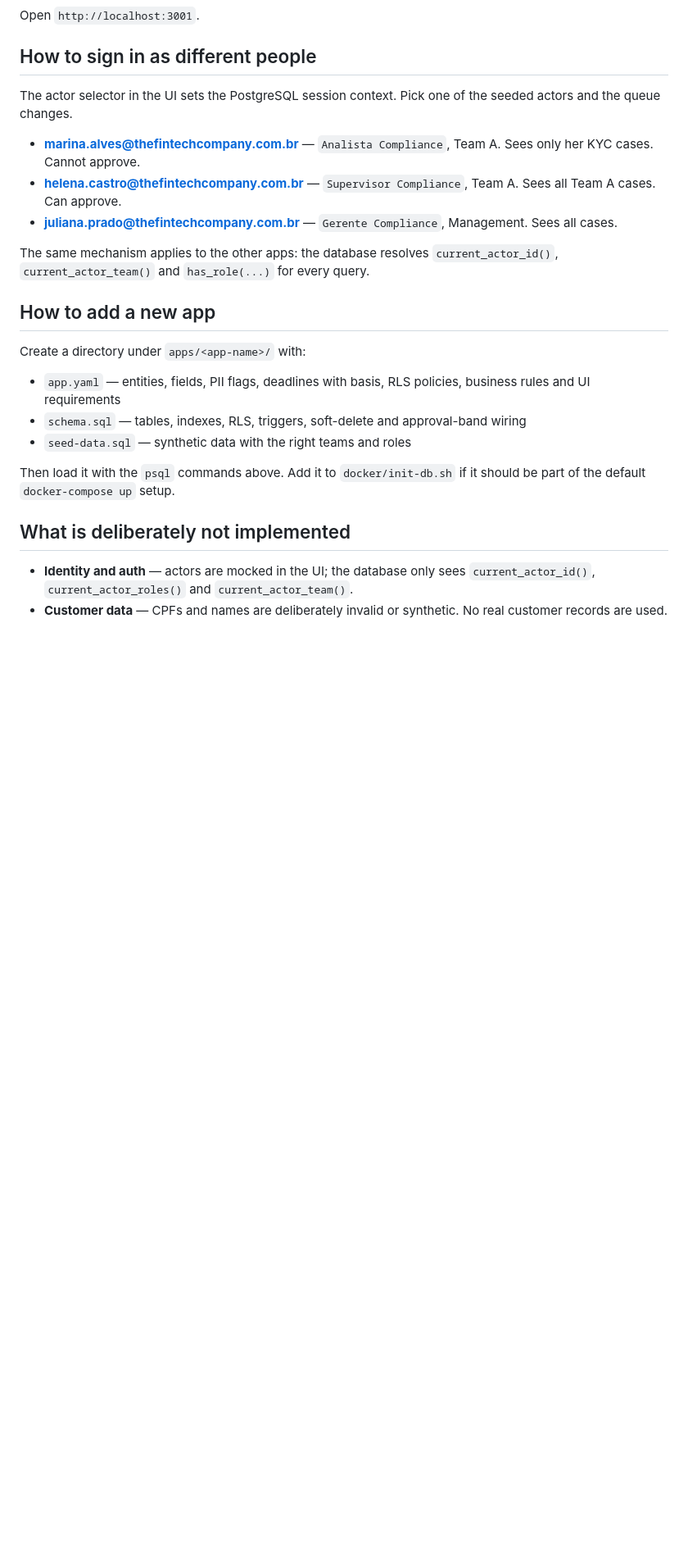
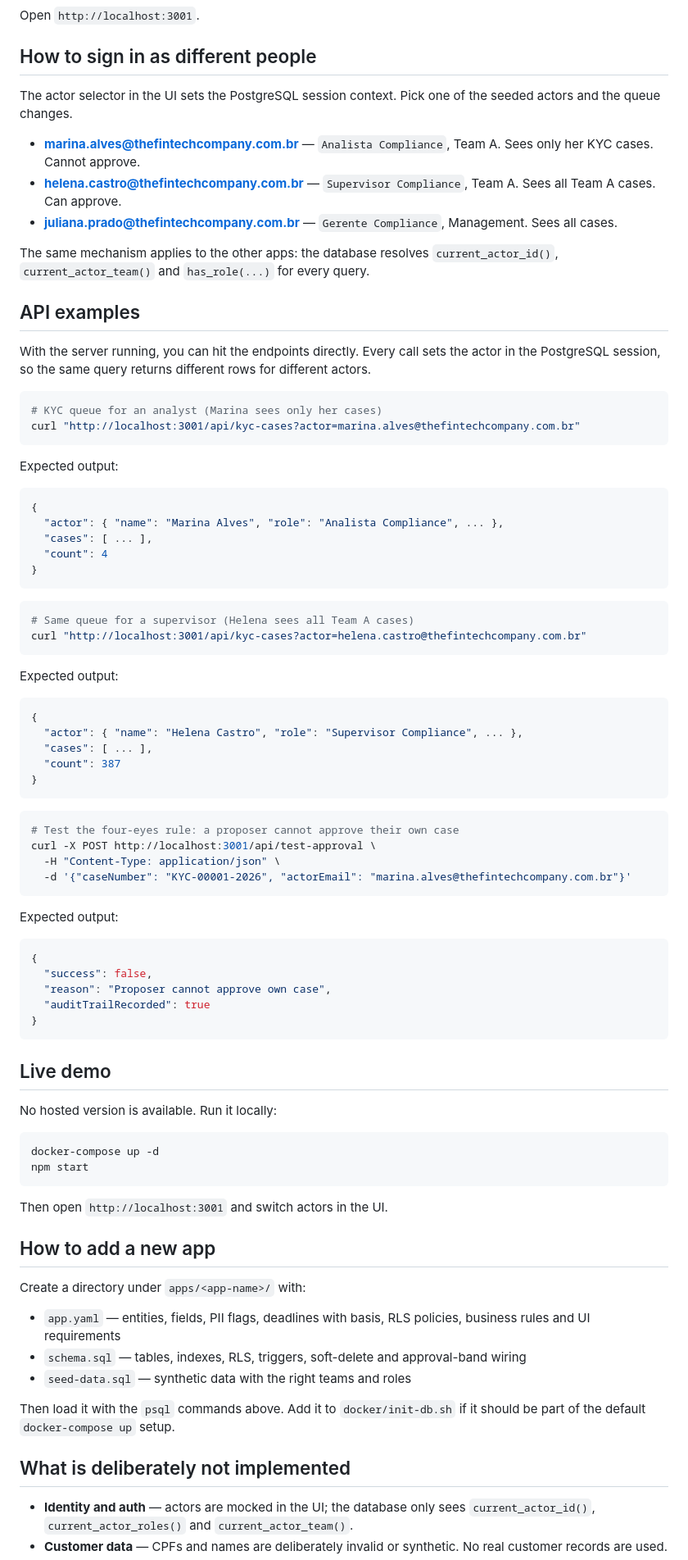
Before and after one commit to lucas-menegazzo/tools-kernel, a Markdown page: README.md, the part around one of its changes. Shown at 82% size. Drawn GitHub-style; blank space fills up the shorter version.

Commit message:
Improve documentation based on review feedback
Fix 'devolucao' typo in legacy/README.md, add architecture implications, API examples, and live demo note in README.md.

Generated with [Devin](https://devin.ai)

Co-Authored-By: Devin <158243242+devin-ai-integration[bot]@users.noreply.github.com>

````diff
--- a/README.md
+++ b/README.md
@@ -107,6 +113,68 @@ The actor selector in the UI sets the PostgreSQL session context. Pick one of th
 
 The same mechanism applies to the other apps: the database resolves `current_actor_id()`, `current_actor_team()` and `has_role(...)` for every query.
 
+## API examples
+
+With the server running, you can hit the endpoints directly. Every call sets the actor in the PostgreSQL session, so the same query returns different rows for different actors.
+
+```bash
+# KYC queue for an analyst (Marina sees only her cases)
+curl "http://localhost:3001/api/kyc-cases?actor=marina.alves@thefintechcompany.com.br"
+```
+
+Expected output:
+
+```json
+{
+  "actor": { "name": "Marina Alves", "role": "Analista Compliance", ... },
+  "cases": [ ... ],
+  "count": 4
+}
+```
+
+```bash
+# Same queue for a supervisor (Helena sees all Team A cases)
+curl "http://localhost:3001/api/kyc-cases?actor=helena.castro@thefintechcompany.com.br"
+```
+
+Expected output:
+
+```json
+{
+  "actor": { "name": "Helena Castro", "role": "Supervisor Compliance", ... },
+  "cases": [ ... ],
+  "count": 387
+}
+```
+
+```bash
+# Test the four-eyes rule: a proposer cannot approve their own case
+curl -X POST http://localhost:3001/api/test-approval \
+  -H "Content-Type: application/json" \
+  -d '{"caseNumber": "KYC-00001-2026", "actorEmail": "marina.alves@thefintechcompany.com.br"}'
+```
+
+Expected output:
+
+```json
+{
+  "success": false,
+  "reason": "Proposer cannot approve own case",
+  "auditTrailRecorded": true
+}
+```
+
+## Live demo
+
+No hosted version is available. Run it locally:
+
+```bash
+docker-compose up -d
+npm start
+```
+
+Then open `http://localhost:3001` and switch actors in the UI.
+
 ## How to add a new app
 
 Create a directory under `apps/<app-name>/` with:
````
Also changed, not shown: other parts of README.md (+6 -0 lines), legacy/README.md (+4 -4 lines).
